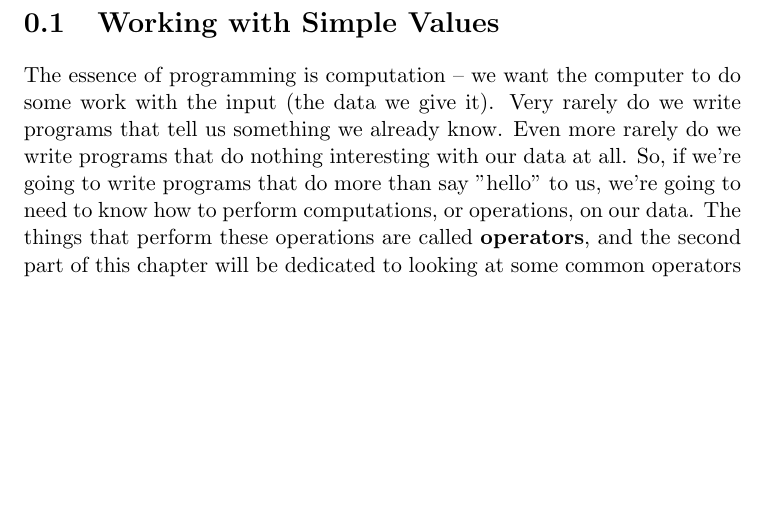
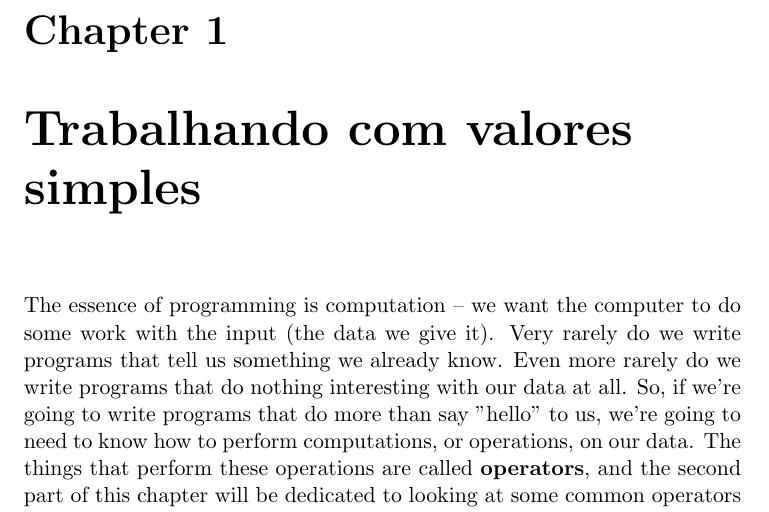
Before and after one commit to shonorio/beginning-perl, a LaTeX book (Chap02.tex): part of page 1 of 37, cut at the place of the change, the shorter picture padded with empty space. Compiled offline with LaTeX, dvips and Ghostscript.

Commit message:
Iniciando a tradução dos Capítulos 1 e 2

```diff
--- a/Chap02.tex
+++ b/Chap02.tex
@@ -20,46 +20,7 @@
 %%% remove comment delimiter ('%') and select language if required
 %\selectlanguage{spanish}
 
-\noindent
-
-\noindent
-
-\noindent
-
-\noindent
-
-\noindent
-
-\noindent
-
-\noindent
-
-\noindent
-
-\noindent
-
-\noindent
-
-\noindent
-
-\noindent
-
-\noindent
-
-\noindent
-
-\noindent
-
-\noindent
-\section{Working with Simple Values}
-
-\noindent
-
-\noindent
-
-\noindent
-
-\noindent
+\chapter{Trabalhando com valores simples}
 
 \noindent The essence of programming is computation -- we want the computer to do some work with the input (the data we give it). Very rarely do we write programs that tell us something we already know. Even more rarely do we write programs that do nothing interesting with our data at all. So, if we're going to write programs that do more than say "hello" to us, we're going to need to know how to perform computations, or operations, on our data. The things that perform these operations are called \textbf{operators}, and the second part of this chapter will be dedicated to looking at some common operators in Perl.
 
```
Also changed, not shown: Chap01.tex (+1 -1 lines).
